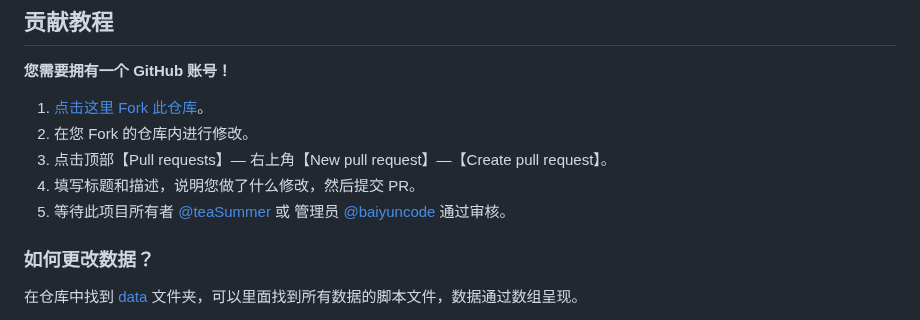
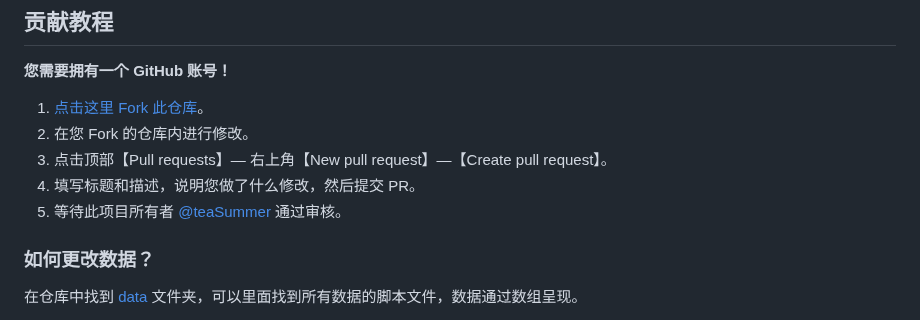
Before and after one commit to teaSummer/MCiSEE, a Markdown page: README.md, the part around the change. Rendered like a GitHub page.

Commit message:
【预览版】修改 README.md

```diff
--- a/README.md
+++ b/README.md
@@ -21,7 +21,7 @@
 2. 在您 Fork 的仓库内进行修改。
 3. 点击顶部【Pull requests】— 右上角【New pull request】—【Create pull request】。
 4. 填写标题和描述，说明您做了什么修改，然后提交 PR。
-5. 等待此项目所有者 [@teaSummer](https://github.com/teaSummer) 或 管理员 [@baiyuncode](https://github.com/baiyuncode) 通过审核。
+5. 等待此项目所有者 [@teaSummer](https://github.com/teaSummer) 通过审核。
 
 ### 如何更改数据？
 
```
